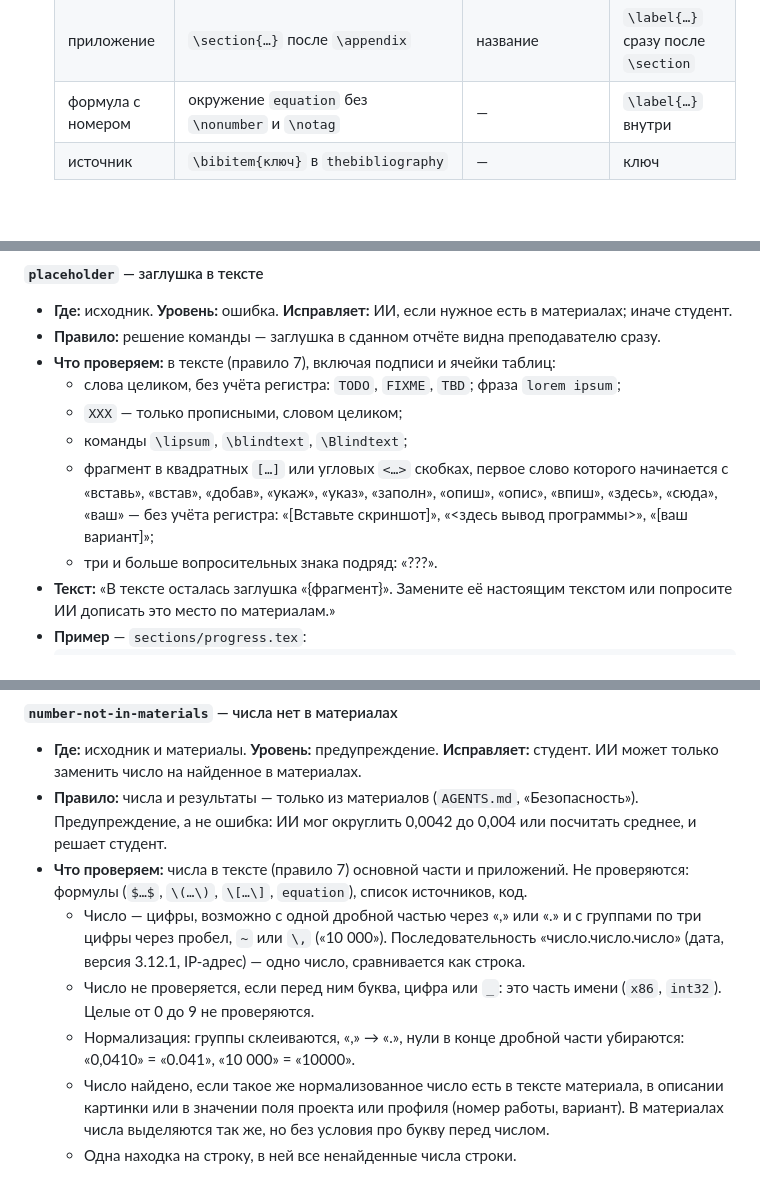
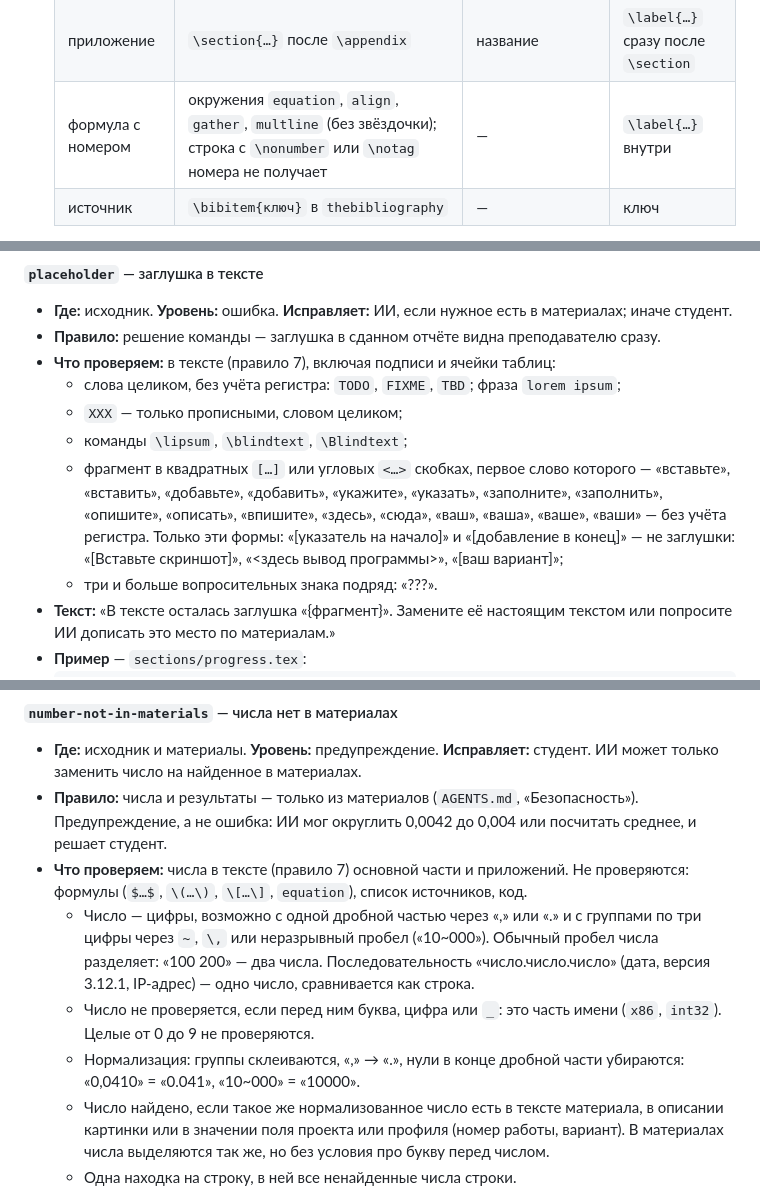
Before and after one commit to Vovaprogrammer/BlaBlaTex, a Markdown page: docs/checks.md, 3 parts joined by grey strips. Drawn GitHub-style; blank space fills up the shorter version.

Commit message:
fix: address review findings

```diff
--- a/docs/checks.md
+++ b/docs/checks.md
@@ -47,7 +47,7 @@
    | таблица | окружение `bbttable{подпись}{метка}` или `table` | то же | то же |
    | листинг | `\bbtCodeFile[язык]{путь}{подпись}{метка}`, окружение `bbtcode{язык}{подпись}{метка}`, `lstlisting`, `\lstinputlisting` | аргумент; у `lstlisting` — ключ `caption=` | аргумент; ключ `label=` |
    | приложение | `\section{…}` после `\appendix` | название | `\label{…}` сразу после `\section` |
-   | формула с номером | окружение `equation` без `\nonumber` и `\notag` | — | `\label{…}` внутри |
+   | формула с номером | окружения `equation`, `align`, `gather`, `multline` (без звёздочки); строка с `\nonumber` или `\notag` номера не получает | — | `\label{…}` внутри |
    | источник | `\bibitem{ключ}` в `thebibliography` | — | ключ |
 
    `figure`, `table` и `lstlisting` правила шаблона запрещают (их ловит `caption-missing`, если подписи нет), но студент может написать их сам, например через MCP, поэтому для ссылок они считаются элементами.
@@ -158,7 +158,7 @@
   - слова целиком, без учёта регистра: `TODO`, `FIXME`, `TBD`; фраза `lorem ipsum`;
   - `XXX` — только прописными, словом целиком;
   - команды `\lipsum`, `\blindtext`, `\Blindtext`;
-  - фрагмент в квадратных `[…]` или угловых `<…>` скобках, первое слово которого начинается с «вставь», «встав», «добав», «укаж», «указ», «заполн», «опиш», «опис», «впиш», «здесь», «сюда», «ваш» — без учёта регистра: «[Вставьте скриншот]», «<здесь вывод программы>», «[ваш вариант]»;
+  - фрагмент в квадратных `[…]` или угловых `<…>` скобках, первое слово которого — «вставьте», «вставить», «добавьте», «добавить», «укажите», «указать», «заполните», «заполнить», «опишите», «описать», «впишите», «здесь», «сюда», «ваш», «ваша», «ваше», «ваши» — без учёта регистра. Только эти формы: «[указатель на начало]» и «[добавление в конец]» — не заглушки: «[Вставьте скриншот]», «<здесь вывод программы>», «[ваш вариант]»;
   - три и больше вопросительных знака подряд: «???».
 - **Текст:** «В тексте осталась заглушка «{фрагмент}». Замените её настоящим текстом или попросите ИИ дописать это место по материалам.»
 - **Пример** — `sections/progress.tex`:
@@ -366,9 +366,9 @@
 - **Где:** исходник и материалы. **Уровень:** предупреждение. **Исправляет:** студент. ИИ может только заменить число на найденное в материалах.
 - **Правило:** числа и результаты — только из материалов (`AGENTS.md`, «Безопасность»). Предупреждение, а не ошибка: ИИ мог округлить 0,0042 до 0,004 или посчитать среднее, и решает студент.
 - **Что проверяем:** числа в тексте (правило 7) основной части и приложений. Не проверяются: формулы (`$…$`, `\(…\)`, `\[…\]`, `equation`), список источников, код.
-  - Число — цифры, возможно с одной дробной частью через «,» или «.» и с группами по три цифры через пробел, `~` или `\,` («10 000»). Последовательность «число.число.число» (дата, версия 3.12.1, IP-адрес) — одно число, сравнивается как строка.
+  - Число — цифры, возможно с одной дробной частью через «,» или «.» и с группами по три цифры через `~`, `\,` или неразрывный пробел («10~000»). Обычный пробел числа разделяет: «100 200» — два числа. Последовательность «число.число.число» (дата, версия 3.12.1, IP-адрес) — одно число, сравнивается как строка.
   - Число не проверяется, если перед ним буква, цифра или `_`: это часть имени (`x86`, `int32`). Целые от 0 до 9 не проверяются.
-  - Нормализация: группы склеиваются, «,» → «.», нули в конце дробной части убираются: «0,0410» = «0.041», «10 000» = «10000».
+  - Нормализация: группы склеиваются, «,» → «.», нули в конце дробной части убираются: «0,0410» = «0.041», «10~000» = «10000».
   - Число найдено, если такое же нормализованное число есть в тексте материала, в описании картинки или в значении поля проекта или профиля (номер работы, вариант). В материалах числа выделяются так же, но без условия про букву перед числом.
   - Одна находка на строку, в ней все ненайденные числа строки.
 - **Текст:** «Чисел {0,0035; 14} нет в ваших материалах. Если это результаты, ИИ мог их придумать или посчитать сам: сверьте с выводом программы и скриншотами.»
```
Also changed, not shown: other parts of docs/checks.md (+1 -1 lines).
